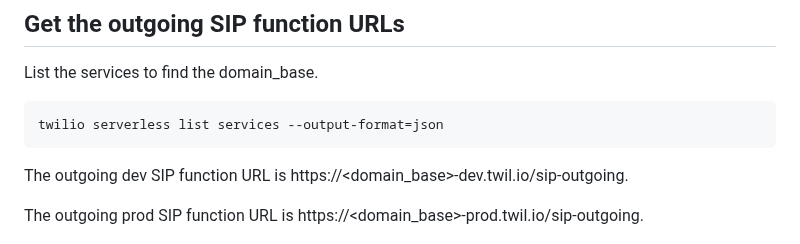
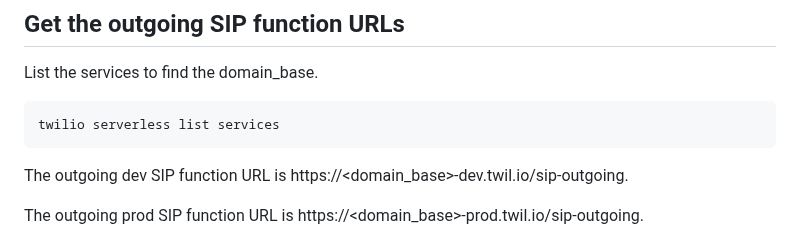
Before and after one commit to futel/twilio-sip-server, a Markdown page: README-deploy.md, the part around the change. Drawn GitHub-style.

Commit message:
cmd error fix

```diff
--- a/README-deploy.md
+++ b/README-deploy.md
@@ -56,7 +56,7 @@ Note that if we are creating a service (instead of updating an existing one), SI
 
 List the services to find the domain_base.
 
-    twilio serverless list services --output-format=json
+    twilio serverless list services
 
 The outgoing dev SIP function URL is https://<domain_base>-dev.twil.io/sip-outgoing.
 
```
